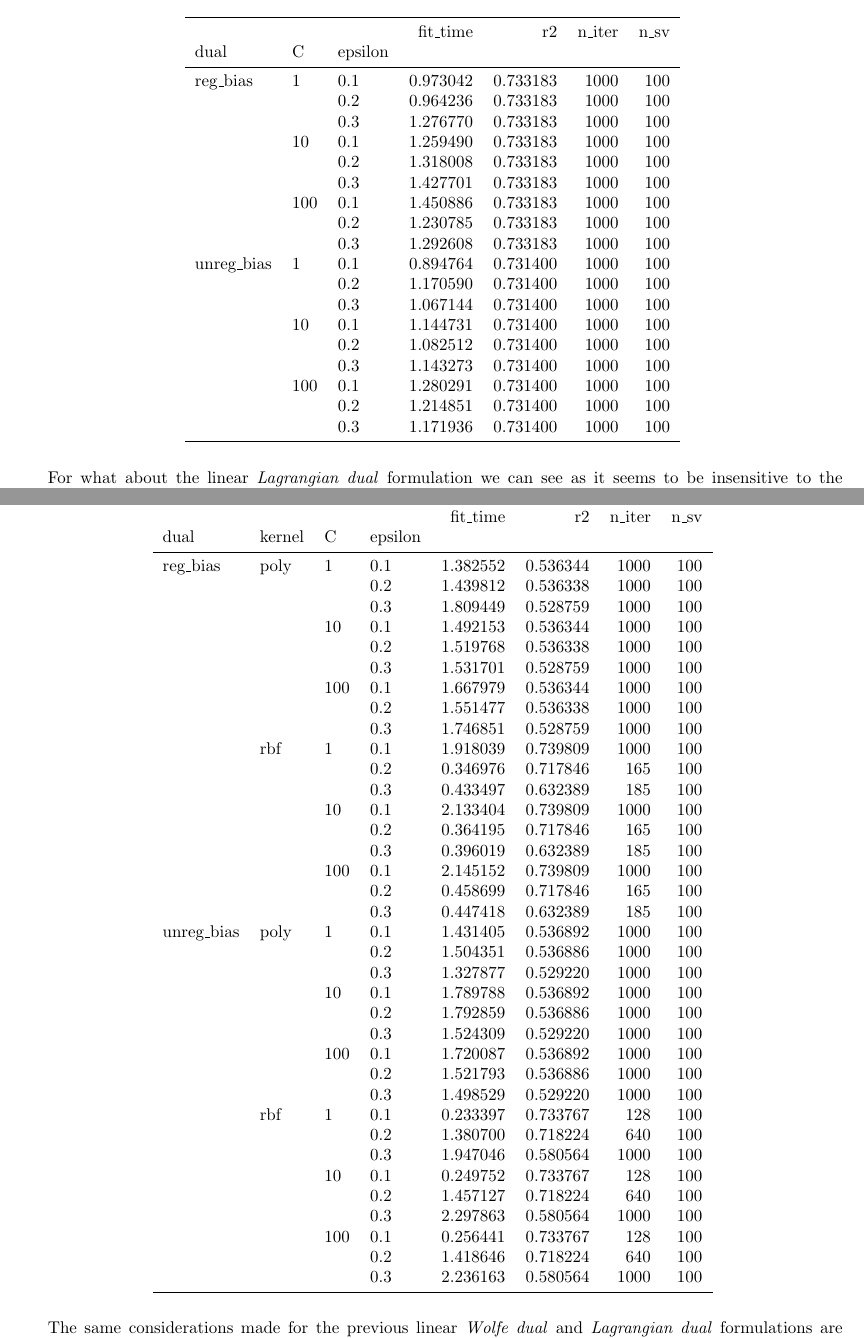
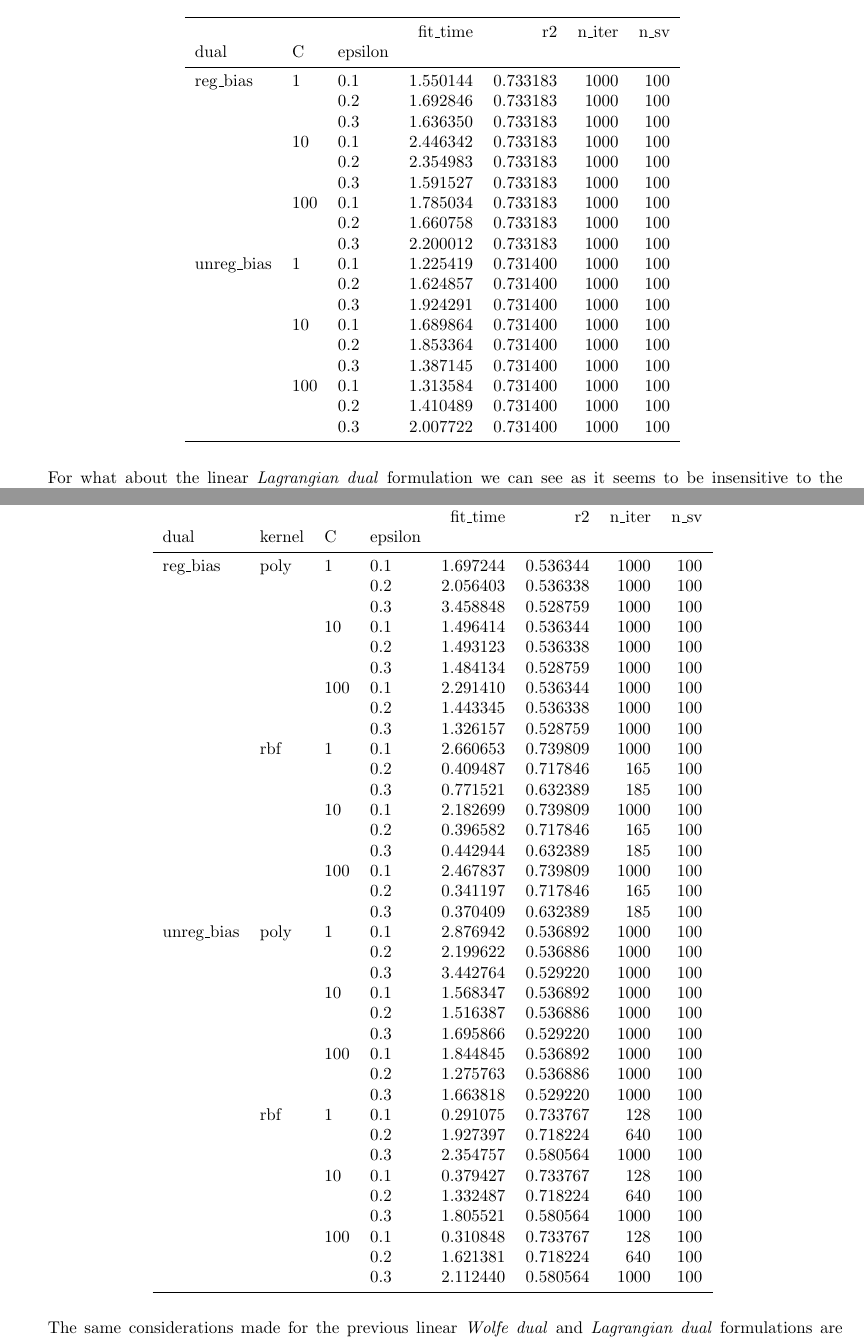
Before and after one commit to dmeoli/optiml, a LaTeX document (notebooks/optimization/tex/CM_report.tex, which reads notebooks/optimization/tex/experiments/linear_lagrangian_dual_l1_svr.tex, notebooks/optimization/tex/experiments/nonlinear_lagrangian_dual_l1_svr.tex): two parts of pages 56 and 60 of 66, joined at a grey line, cut so that both start at the same text. Compiled offline with pdfLaTeX.

Commit message:
fixed tex(s)

```diff
--- a/notebooks/optimization/tex/experiments/linear_lagrangian_dual_l1_svr.tex
+++ b/notebooks/optimization/tex/experiments/linear_lagrangian_dual_l1_svr.tex
@@ -7,24 +7,24 @@
            &     &     &  fit\_time &        r2 &  n\_iter &  n\_sv \\
 dual & C & epsilon &           &           &         &       \\
 \midrule
-reg\_bias & 1   & 0.1 &  0.973042 &  0.733183 &    1000 &   100 \\
-           &     & 0.2 &  0.964236 &  0.733183 &    1000 &   100 \\
-           &     & 0.3 &  1.276770 &  0.733183 &    1000 &   100 \\
-           & 10  & 0.1 &  1.259490 &  0.733183 &    1000 &   100 \\
-           &     & 0.2 &  1.318008 &  0.733183 &    1000 &   100 \\
-           &     & 0.3 &  1.427701 &  0.733183 &    1000 &   100 \\
-           & 100 & 0.1 &  1.450886 &  0.733183 &    1000 &   100 \\
-           &     & 0.2 &  1.230785 &  0.733183 &    1000 &   100 \\
-           &     & 0.3 &  1.292608 &  0.733183 &    1000 &   100 \\
-unreg\_bias & 1   & 0.1 &  0.894764 &  0.731400 &    1000 &   100 \\
-           &     & 0.2 &  1.170590 &  0.731400 &    1000 &   100 \\
-           &     & 0.3 &  1.067144 &  0.731400 &    1000 &   100 \\
-           & 10  & 0.1 &  1.144731 &  0.731400 &    1000 &   100 \\
-           &     & 0.2 &  1.082512 &  0.731400 &    1000 &   100 \\
-           &     & 0.3 &  1.143273 &  0.731400 &    1000 &   100 \\
-           & 100 & 0.1 &  1.280291 &  0.731400 &    1000 &   100 \\
-           &     & 0.2 &  1.214851 &  0.731400 &    1000 &   100 \\
-           &     & 0.3 &  1.171936 &  0.731400 &    1000 &   100 \\
+reg\_bias & 1   & 0.1 &  1.550144 &  0.733183 &    1000 &   100 \\
+           &     & 0.2 &  1.692846 &  0.733183 &    1000 &   100 \\
+           &     & 0.3 &  1.636350 &  0.733183 &    1000 &   100 \\
+           & 10  & 0.1 &  2.446342 &  0.733183 &    1000 &   100 \\
+           &     & 0.2 &  2.354983 &  0.733183 &    1000 &   100 \\
+           &     & 0.3 &  1.591527 &  0.733183 &    1000 &   100 \\
+           & 100 & 0.1 &  1.785034 &  0.733183 &    1000 &   100 \\
+           &     & 0.2 &  1.660758 &  0.733183 &    1000 &   100 \\
+           &     & 0.3 &  2.200012 &  0.733183 &    1000 &   100 \\
+unreg\_bias & 1   & 0.1 &  1.225419 &  0.731400 &    1000 &   100 \\
+           &     & 0.2 &  1.624857 &  0.731400 &    1000 &   100 \\
+           &     & 0.3 &  1.924291 &  0.731400 &    1000 &   100 \\
+           & 10  & 0.1 &  1.689864 &  0.731400 &    1000 &   100 \\
+           &     & 0.2 &  1.853364 &  0.731400 &    1000 &   100 \\
+           &     & 0.3 &  1.387145 &  0.731400 &    1000 &   100 \\
+           & 100 & 0.1 &  1.313584 &  0.731400 &    1000 &   100 \\
+           &     & 0.2 &  1.410489 &  0.731400 &    1000 &   100 \\
+           &     & 0.3 &  2.007722 &  0.731400 &    1000 &   100 \\
 \bottomrule
 \end{tabular}
 \end{table}
--- a/notebooks/optimization/tex/experiments/nonlinear_lagrangian_dual_l1_svr.tex
+++ b/notebooks/optimization/tex/experiments/nonlinear_lagrangian_dual_l1_svr.tex
@@ -7,42 +7,42 @@
            &     &     &     &  fit\_time &        r2 &  n\_iter &  n\_sv \\
 dual & kernel & C & epsilon &           &           &         &       \\
 \midrule
-reg\_bias & poly & 1   & 0.1 &  1.382552 &  0.536344 &    1000 &   100 \\
-           &     &     & 0.2 &  1.439812 &  0.536338 &    1000 &   100 \\
-           &     &     & 0.3 &  1.809449 &  0.528759 &    1000 &   100 \\
-           &     & 10  & 0.1 &  1.492153 &  0.536344 &    1000 &   100 \\
-           &     &     & 0.2 &  1.519768 &  0.536338 &    1000 &   100 \\
-           &     &     & 0.3 &  1.531701 &  0.528759 &    1000 &   100 \\
-           &     & 100 & 0.1 &  1.667979 &  0.536344 &    1000 &   100 \\
-           &     &     & 0.2 &  1.551477 &  0.536338 &    1000 &   100 \\
-           &     &     & 0.3 &  1.746851 &  0.528759 &    1000 &   100 \\
-           & rbf & 1   & 0.1 &  1.918039 &  0.739809 &    1000 &   100 \\
-           &     &     & 0.2 &  0.346976 &  0.717846 &     165 &   100 \\
-           &     &     & 0.3 &  0.433497 &  0.632389 &     185 &   100 \\
-           &     & 10  & 0.1 &  2.133404 &  0.739809 &    1000 &   100 \\
-           &     &     & 0.2 &  0.364195 &  0.717846 &     165 &   100 \\
-           &     &     & 0.3 &  0.396019 &  0.632389 &     185 &   100 \\
-           &     & 100 & 0.1 &  2.145152 &  0.739809 &    1000 &   100 \\
-           &     &     & 0.2 &  0.458699 &  0.717846 &     165 &   100 \\
-           &     &     & 0.3 &  0.447418 &  0.632389 &     185 &   100 \\
-unreg\_bias & poly & 1   & 0.1 &  1.431405 &  0.536892 &    1000 &   100 \\
-           &     &     & 0.2 &  1.504351 &  0.536886 &    1000 &   100 \\
-           &     &     & 0.3 &  1.327877 &  0.529220 &    1000 &   100 \\
-           &     & 10  & 0.1 &  1.789788 &  0.536892 &    1000 &   100 \\
-           &     &     & 0.2 &  1.792859 &  0.536886 &    1000 &   100 \\
-           &     &     & 0.3 &  1.524309 &  0.529220 &    1000 &   100 \\
-           &     & 100 & 0.1 &  1.720087 &  0.536892 &    1000 &   100 \\
-           &     &     & 0.2 &  1.521793 &  0.536886 &    1000 &   100 \\
-           &     &     & 0.3 &  1.498529 &  0.529220 &    1000 &   100 \\
-           & rbf & 1   & 0.1 &  0.233397 &  0.733767 &     128 &   100 \\
-           &     &     & 0.2 &  1.380700 &  0.718224 &     640 &   100 \\
-           &     &     & 0.3 &  1.947046 &  0.580564 &    1000 &   100 \\
-           &     & 10  & 0.1 &  0.249752 &  0.733767 &     128 &   100 \\
-           &     &     & 0.2 &  1.457127 &  0.718224 &     640 &   100 \\
-           &     &     & 0.3 &  2.297863 &  0.580564 &    1000 &   100 \\
-           &     & 100 & 0.1 &  0.256441 &  0.733767 &     128 &   100 \\
-           &     &     & 0.2 &  1.418646 &  0.718224 &     640 &   100 \\
-           &     &     & 0.3 &  2.236163 &  0.580564 &    1000 &   100 \\
+reg\_bias & poly & 1   & 0.1 &  1.697244 &  0.536344 &    1000 &   100 \\
+           &     &     & 0.2 &  2.056403 &  0.536338 &    1000 &   100 \\
+           &     &     & 0.3 &  3.458848 &  0.528759 &    1000 &   100 \\
+           &     & 10  & 0.1 &  1.496414 &  0.536344 &    1000 &   100 \\
+           &     &     & 0.2 &  1.493123 &  0.536338 &    1000 &   100 \\
+           &     &     & 0.3 &  1.484134 &  0.528759 &    1000 &   100 \\
+           &     & 100 & 0.1 &  2.291410 &  0.536344 &    1000 &   100 \\
+           &     &     & 0.2 &  1.443345 &  0.536338 &    1000 &   100 \\
+           &     &     & 0.3 &  1.326157 &  0.528759 &    1000 &   100 \\
+           & rbf & 1   & 0.1 &  2.660653 &  0.739809 &    1000 &   100 \\
+           &     &     & 0.2 &  0.409487 &  0.717846 &     165 &   100 \\
+           &     &     & 0.3 &  0.771521 &  0.632389 &     185 &   100 \\
+           &     & 10  & 0.1 &  2.182699 &  0.739809 &    1000 &   100 \\
+           &     &     & 0.2 &  0.396582 &  0.717846 &     165 &   100 \\
+           &     &     & 0.3 &  0.442944 &  0.632389 &     185 &   100 \\
+           &     & 100 & 0.1 &  2.467837 &  0.739809 &    1000 &   100 \\
+           &     &     & 0.2 &  0.341197 &  0.717846 &     165 &   100 \\
+           &     &     & 0.3 &  0.370409 &  0.632389 &     185 &   100 \\
+unreg\_bias & poly & 1   & 0.1 &  2.876942 &  0.536892 &    1000 &   100 \\
+           &     &     & 0.2 &  2.199622 &  0.536886 &    1000 &   100 \\
+           &     &     & 0.3 &  3.442764 &  0.529220 &    1000 &   100 \\
+           &     & 10  & 0.1 &  1.568347 &  0.536892 &    1000 &   100 \\
+           &     &     & 0.2 &  1.516387 &  0.536886 &    1000 &   100 \\
+           &     &     & 0.3 &  1.695866 &  0.529220 &    1000 &   100 \\
+           &     & 100 & 0.1 &  1.844845 &  0.536892 &    1000 &   100 \\
+           &     &     & 0.2 &  1.275763 &  0.536886 &    1000 &   100 \\
+           &     &     & 0.3 &  1.663818 &  0.529220 &    1000 &   100 \\
+           & rbf & 1   & 0.1 &  0.291075 &  0.733767 &     128 &   100 \\
+           &     &     & 0.2 &  1.927397 &  0.718224 &     640 &   100 \\
+           &     &     & 0.3 &  2.354757 &  0.580564 &    1000 &   100 \\
+           &     & 10  & 0.1 &  0.379427 &  0.733767 &     128 &   100 \\
+           &     &     & 0.2 &  1.332487 &  0.718224 &     640 &   100 \\
+           &     &     & 0.3 &  1.805521 &  0.580564 &    1000 &   100 \\
+           &     & 100 & 0.1 &  0.310848 &  0.733767 &     128 &   100 \\
+           &     &     & 0.2 &  1.621381 &  0.718224 &     640 &   100 \\
+           &     &     & 0.3 &  2.112440 &  0.580564 &    1000 &   100 \\
 \bottomrule
 \end{tabular}
 \end{table}
```
Also changed, not shown: notebooks/optimization/tex/experiments/linear_lagrangian_dual_l1_svc.tex (+6 -6 lines), notebooks/optimization/tex/experiments/nonlinear_lagrangian_dual_l1_svc.tex (+12 -12 lines), notebooks/optimization/tex/CM_report.pdf, notebooks/optimization/tex/img/gaussian_lagrangian_dual_l1_svr_loss_history.png, notebooks/optimization/tex/img/lagrangian_dual_l1_svc_loss_history.png, notebooks/optimization/tex/img/linear_lagrangian_dual_l1_svr_loss_history.png, notebooks/optimization/tex/img/poly_lagrangian_dual_l1_svr_loss_history.png, 2 other files.
